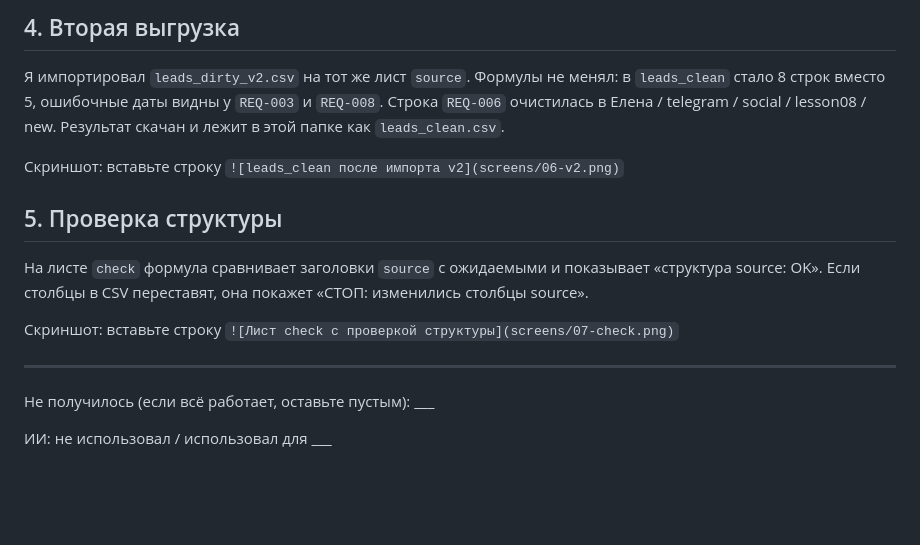
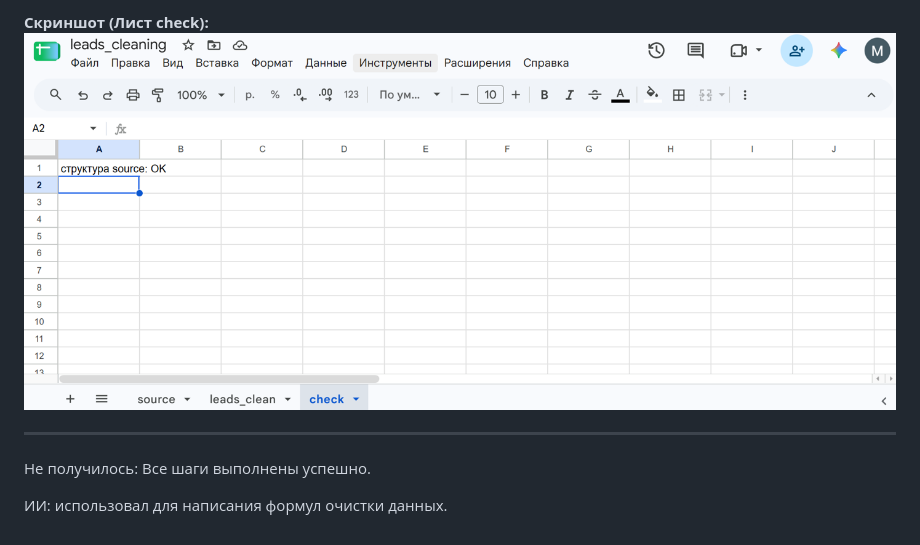
Before and after one commit to GrinkoMaria/Information-technology, a Markdown page: lesson_06/homework_06.md, the part around one of its changes. Rendered like a GitHub page; pictures changed too: lesson_06/screens/04-check.png.png (added); blank space fills up the shorter version.

```diff
--- a/lesson_06/homework_06.md
+++ b/lesson_06/homework_06.md
@@ -49,24 +41,9 @@ ARRAYFORMULA во второй строке. Формулы убирают ли
 
-## 4. Вторая выгрузка
-
-Я импортировал `leads_dirty_v2.csv` на тот же лист `source`. Формулы
-не менял: в `leads_clean` стало 8 строк вместо 5, ошибочные даты видны
-у `REQ-003` и `REQ-008`. Строка `REQ-006` очистилась в
-Елена / telegram / social / lesson08 / new. Результат скачан и лежит
-в этой папке как `leads_clean.csv`.
-
-Скриншот: вставьте строку `![leads_clean после импорта v2](screens/06-v2.png)`
-
-## 5. Проверка структуры
-
-На листе `check` формула сравнивает заголовки `source` с ожидаемыми
-и показывает «структура source: OK». Если столбцы в CSV переставят,
-она покажет «СТОП: изменились столбцы source».
-
-Скриншот: вставьте строку `![Лист check с проверкой структуры](screens/07-check.png)`
+**Скриншот (Лист check):**
+![Лист check с проверкой структуры](screens/04-check.png.png)
 
 ---
 
-Не получилось (если всё работает, оставьте пустым): ___
+Не получилось: Все шаги выполнены успешно.
 
-ИИ: не использовал / использовал для ___
+ИИ: использовал для написания формул очистки данных.
```
Also changed, not shown: other parts of lesson_06/homework_06.md (+18 -26 lines), lesson_06/screens/01-leads_clean.png (added), lesson_06/screens/02-source.png.png (added), lesson_06/screens/03-formulas.png (added).
